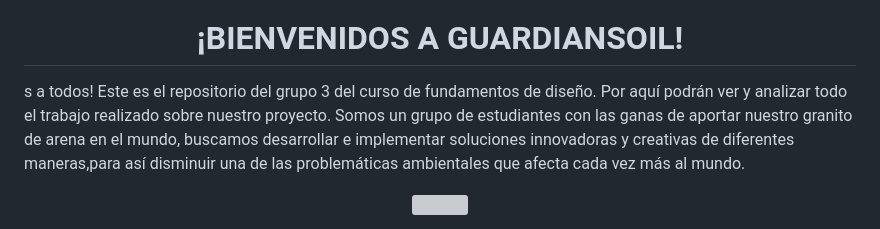
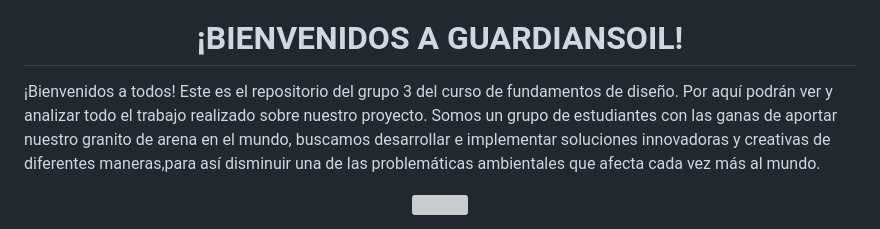
Before and after one commit to lucero-zamora/Grupo3-FdD, a Markdown page: README.md, the part around the change. Drawn GitHub-style; grey boxes are pictures that could not be loaded.

```diff
--- a/README.md
+++ b/README.md
@@ -1,7 +1,7 @@
 <p align="left">
   <img src="https://semanadelcannabis.cayetano.edu.pe/assets/img/logo-upch.png" width="150">
     <h1 align="center">¡BIENVENIDOS A GUARDIANSOIL!</h1>
-  s a todos! Este es el repositorio del grupo 3  del curso de fundamentos de diseño. Por aquí  podrán ver y analizar todo el trabajo realizado sobre nuestro proyecto.
+  ¡Bienvenidos a todos! Este es el repositorio del grupo 3  del curso de fundamentos de diseño. Por aquí  podrán ver y analizar todo el trabajo realizado sobre nuestro proyecto.
 Somos un grupo de estudiantes con las ganas de aportar nuestro granito de arena en el mundo, buscamos desarrollar e implementar soluciones innovadoras y creativas de diferentes  maneras,para así disminuir  una de las problemáticas ambientales que afecta cada vez más al mundo.
 <p align="center">
   <p align="center">
```
